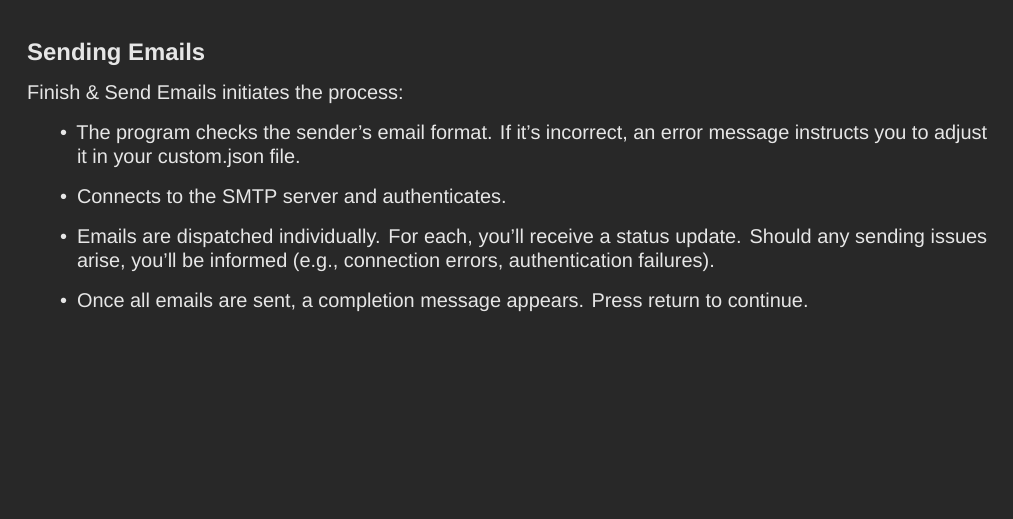
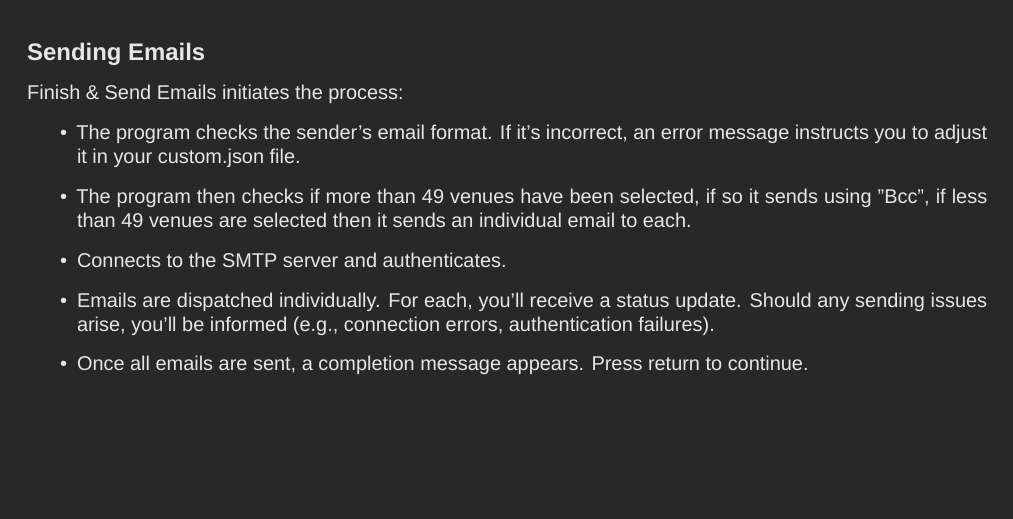
Before and after one commit to KonklaveTtv/VenueSender, a LaTeX document (docs/LaTex/VenueSender User Guide.tex): part of page 3 of 4, cut so that both start at the same text. Compiled offline with XeLaTeX; a missing font is replaced by an installed copy or a similar font.

Commit message:
Update LaTeX/PDF User Guide

```diff
--- a/docs/LaTex/VenueSender User Guide.tex
+++ b/docs/LaTex/VenueSender User Guide.tex
@@ -160,6 +160,7 @@
 	Finish \& Send Emails initiates the process:
 	\begin{itemize}
 		\item The program checks the sender's email format. If it's incorrect, an error message instructs you to adjust it in your custom.json file.
+		\item The program then checks if more than 49 venues have been selected, if so it sends using "Bcc", if less than 49 venues are selected then it sends an individual email to each.
 		\item Connects to the SMTP server and authenticates.
 		\item Emails are dispatched individually. For each, you'll receive a status update. Should any sending issues arise, you'll be informed (e.g., connection errors, authentication failures).
 		\item Once all emails are sent, a completion message appears. Press return to continue.
```
Also changed, not shown: docs/PDF/VenueSender User Guide.pdf.
